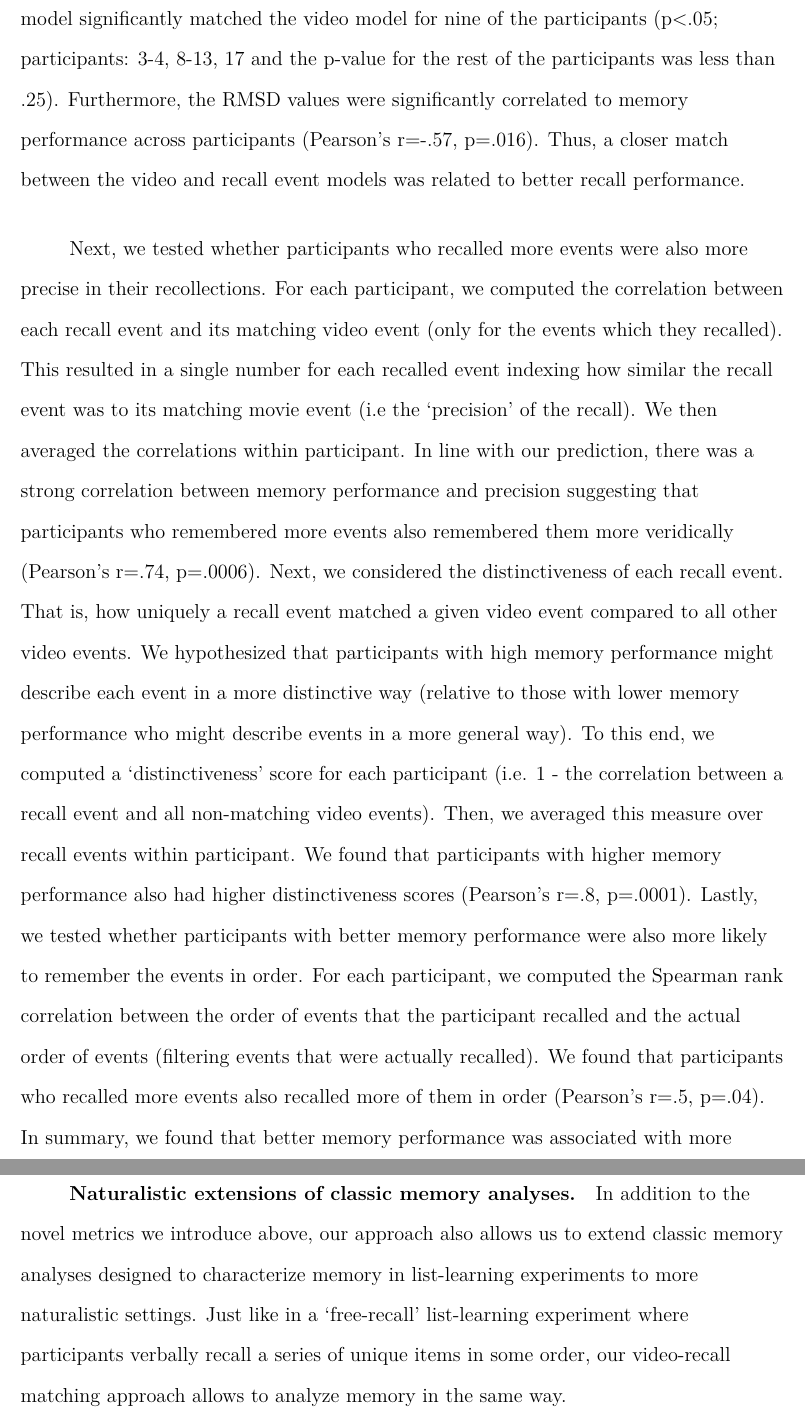
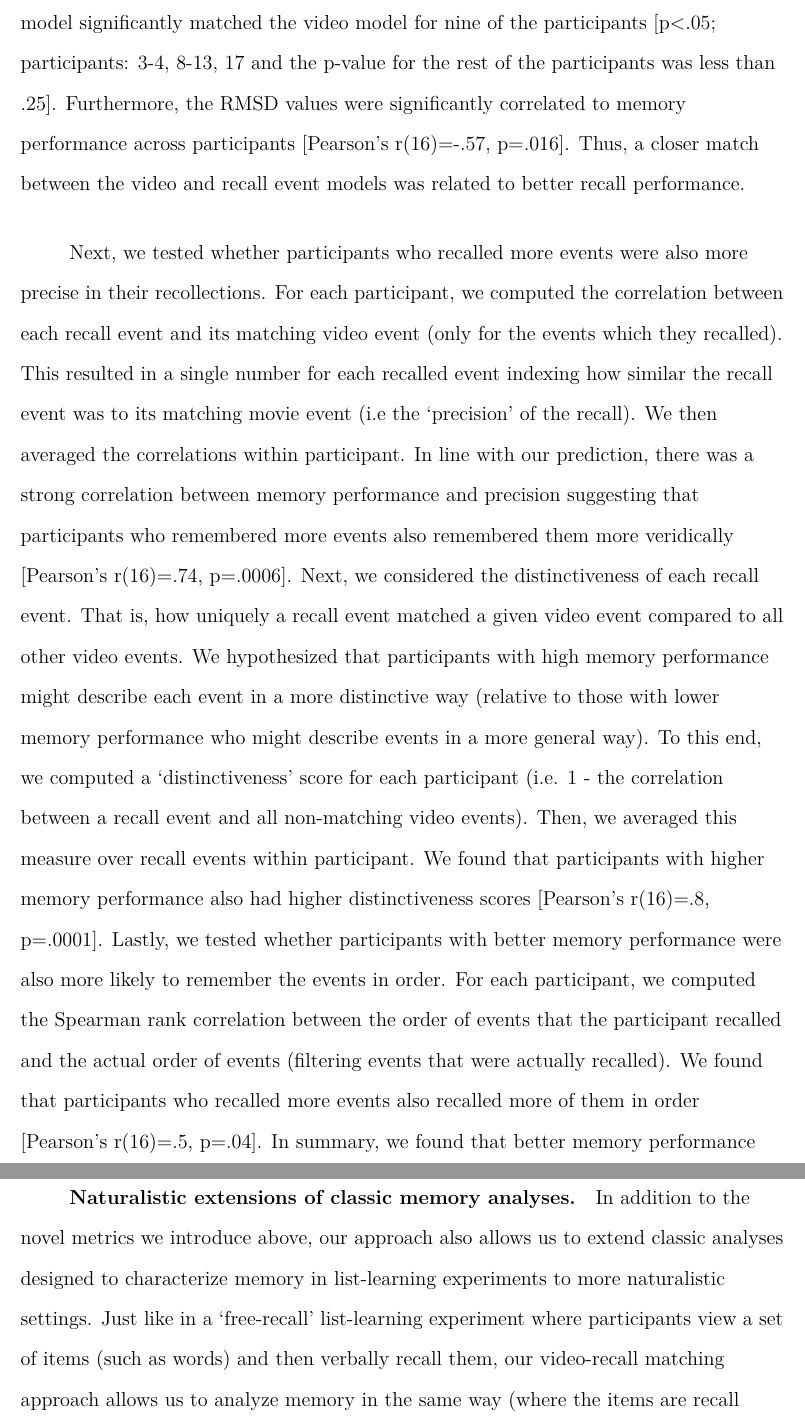
Before and after one commit to ContextLab/sherlock-topic-model-paper, a LaTeX paper (main.tex): two parts of pages 10 and 11 of 16, joined at a grey line, cut so that both start at the same text. Compiled offline with pdfLaTeX.

Commit message:
saving progress

```diff
--- a/main.tex
+++ b/main.tex
@@ -93,6 +93,5 @@ Next, we computed a group average recall event model and video-recall event corr
 To better visualize the relationship between the video and recall models, we embedded the video and average recall model into a 2D space (using the UMAP dimensionality reduction algorithm, for details see \ref{sec:methods}) where the points represent video/recall events and the distance between them represents their similarity in 'topic space' (\ref{fig:eventseg}g). We computed the group average transition probabilites from each event to each other event and plotted the values as lines where the tranparency is proportional to the probability of the transition.  By eye, it is clear that the two models have a very similar geometric structure, and the transition probabilities tend to be strongest between events that occured sequentially (or nearby) in time. To explore individual variability (and consistency) in the recall event models, we embedded each participant's recall event model in the same 2D 'topics space' described above (\ref{fig:eventseg}h). Despite the variability in the number of events remembered, the overall shape of most of the participants' recall trajectories are similar to the video model (\ref{fig:eventseg}h), particularly the participants with a greater number of recalled events.
 
 \subsubsection{Measuring the quality of recall events}
-Representing the video and verbal recall as events in `topic space' affords us the ability to characterize the quality of recall in a more fine-grained and nuanced way than what is typically possible. To quantify the similarity between the video model and individual recall models, we considered a number of novel metrics.  First, we tested whether each participant's recall model matched the movie model in a general sense. To do this, for each participant we filtered the video model to only include the events that the participant remembered. Then, we computed the root mean squared difference (RMSD) between the video model and the recall model. As an example, if the participant remembered all the events in order (with perfect precision), the expected distance value would be 0. However, if they remembered a subset of events, events our of order or with low precision the expected distance would be greater than 0. To assess significance, we performed a permutation test where we circularly shifted the recall model (10000 times) and recomputed the RMSD. The recall model significantly matched the video model for nine of the participants (p<.05; participants: 3-4, 8-13, 17 and the p-value for the rest of the participants was less than .25). Furthermore, the RMSD values were significantly correlated to memory performance across participants (Pearson's r=-.57, p=.016). Thus, a closer match between the video and recall event models was related to better recall performance.
+Representing the video and verbal recall as events in `topic space' affords us the ability to characterize the quality of recall in a more fine-grained and nuanced way than what is typically possible. To quantify the similarity between the video model and individual recall models, we considered a number of novel metrics.  First, we tested whether each participant's recall model matched the movie model in a general sense. To do this, for each participant we filtered the video model to only include the events that the participant remembered. Then, we computed the root mean squared difference (RMSD) between the video model and the recall model. As an example, if the participant remembered all the events in order (with perfect precision), the expected distance value would be 0. However, if they remembered a subset of events, events our of order or with low precision the expected distance would be greater than 0. To assess significance, we performed a permutation test where we circularly shifted the recall model (10000 times) and recomputed the RMSD. The recall model significantly matched the video model for nine of the participants [p<.05; participants: 3-4, 8-13, 17 and the p-value for the rest of the participants was less than .25]. Furthermore, the RMSD values were significantly correlated to memory performance across participants [Pearson's r(16)=-.57, p=.016]. Thus, a closer match between the video and recall event models was related to better recall performance.
 
-Next, we tested whether participants who recalled more events were also more precise in their recollections. For each participant, we computed the correlation between each recall event and its matching video event (only for the events which they recalled). This resulted in a single number for each recalled event indexing how similar the recall event was to its matching movie event (i.e the `precision' of the recall). We then averaged the correlations within participant. In line with our prediction, there was a strong correlation between memory performance and precision suggesting that participants who remembered more events also remembered them more veridically (Pearson's r=.74, p=.0006). Next, we considered the distinctiveness of each recall event. That is, how uniquely a recall event matched a given video event compared to all other video events. We hypothesized that participants with high memory performance might describe each event in a more distinctive way (relative to those with lower memory performance who might describe events in a more general way). To this end, we computed a `distinctiveness' score for each participant (i.e. 1 - the correlation between a recall event and all non-matching video events).  Then, we averaged this measure over recall events within participant.  We found that participants with higher memory performance also had higher distinctiveness scores (Pearson's r=.8, p=.0001). Lastly, we tested whether participants with better memory performance were also more likely to remember the events in order.  For each participant, we computed the Spearman rank correlation between the order of events that the participant recalled and the actual order of events (filtering events that were actually recalled).  We found that participants who recalled more events also recalled more of them in order (Pearson's r=.5, p=.04). In summary, we found that better memory performance was associated with more precise and distinctive recall.
@@ -105,6 +105,6 @@ Next, we tested whether participants who recalled more events were also more pre
-\end{figure}
+Next, we tested whether participants who recalled more events were also more precise in their recollections. For each participant, we computed the correlation between each recall event and its matching video event (only for the events which they recalled). This resulted in a single number for each recalled event indexing how similar the recall event was to its matching movie event (i.e the `precision' of the recall). We then averaged the correlations within participant. In line with our prediction, there was a strong correlation between memory performance and precision suggesting that participants who remembered more events also remembered them more veridically [Pearson's r(16)=.74, p=.0006]. Next, we considered the distinctiveness of each recall event. That is, how uniquely a recall event matched a given video event compared to all other video events. We hypothesized that participants with high memory performance might describe each event in a more distinctive way (relative to those with lower memory performance who might describe events in a more general way). To this end, we computed a `distinctiveness' score for each participant (i.e. 1 - the correlation between a recall event and all non-matching video events).  Then, we averaged this measure over recall events within participant.  We found that participants with higher memory performance also had higher distinctiveness scores [Pearson's r(16)=.8, p=.0001]. Lastly, we tested whether participants with better memory performance were also more likely to remember the events in order.  For each participant, we computed the Spearman rank correlation between the order of events that the participant recalled and the actual order of events (filtering events that were actually recalled).  We found that participants who recalled more events also recalled more of them in order [Pearson's r(16)=.5, p=.04]. In summary, we found that better memory performance was associated with more precise and distinctive recall.
 
 
 \subsubsection{Naturalistic extensions of classic memory analyses}
-In addition to the novel metrics we introduce above, our approach also allows us to extend classic memory analyses designed to characterize memory in list-learning experiments to more naturalistic settings. Just like in a `free-recall' list-learning experiment where participants verbally recall a series of unique items in some order, our video-recall matching approach allows to analyze memory in the same way.
+In addition to the novel metrics we introduce above, our approach also allows us to extend classic analyses designed to characterize memory in list-learning experiments to more naturalistic settings. Just like in a `free-recall' list-learning experiment where participants view a set of items (such as words) and then verbally recall them, our video-recall matching approach allows us to analyze memory in the same way (where the items are recall events). Since each recall event has a matching video event, we can consider characteristics of the sequence of recalls.
 
```
Also changed, not shown: figs/4_behav_eventseg.pdf, main.tex (20 more changed lines).
